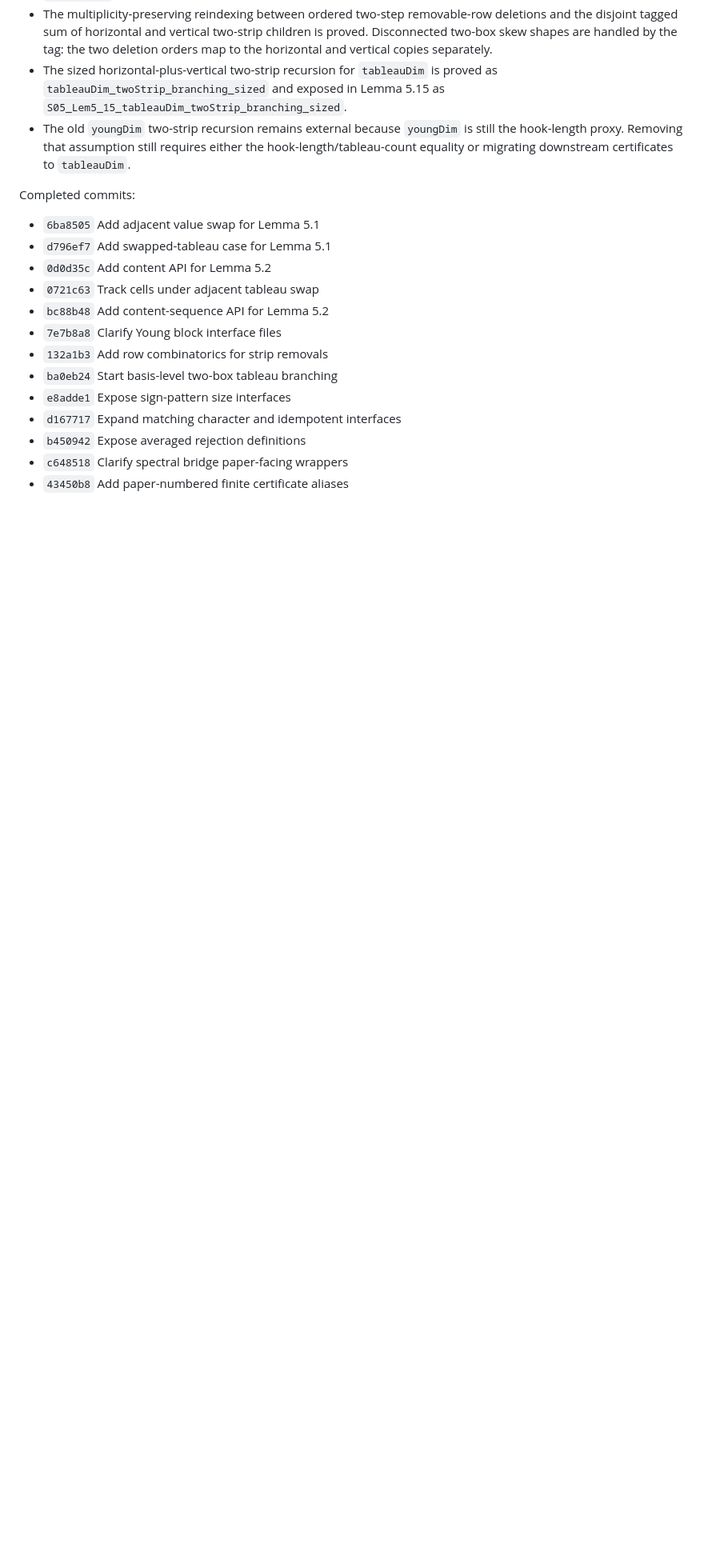
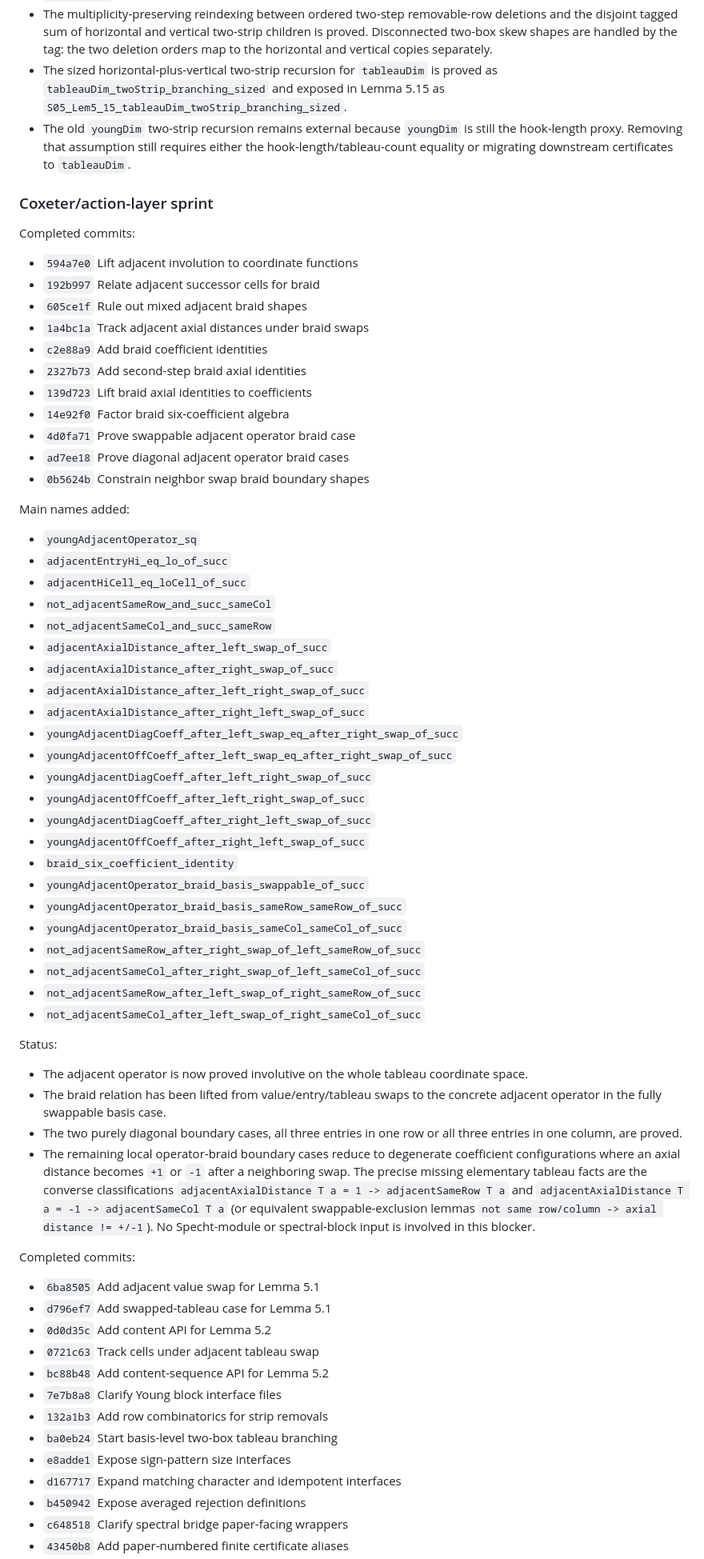
Before and after one commit to chen1088/dict_lean, a Markdown page: DictatorshipTesting/Paper/SECTION5_PROGRESS.md, the part around the change. Shown at 80% size. GitHub-like rendering; blank space fills up the shorter version.

Commit message:
Record operator braid frontier status

```diff
--- a/DictatorshipTesting/Paper/SECTION5_PROGRESS.md
+++ b/DictatorshipTesting/Paper/SECTION5_PROGRESS.md
@@ -151,6 +151,62 @@ Status:
   still the hook-length proxy.  Removing that assumption still requires either
   the hook-length/tableau-count equality or migrating downstream certificates to
   `tableauDim`.
+
+### Coxeter/action-layer sprint
+
+Completed commits:
+- `594a7e0` Lift adjacent involution to coordinate functions
+- `192b997` Relate adjacent successor cells for braid
+- `605ce1f` Rule out mixed adjacent braid shapes
+- `1a4bc1a` Track adjacent axial distances under braid swaps
+- `c2e88a9` Add braid coefficient identities
+- `2327b73` Add second-step braid axial identities
+- `139d723` Lift braid axial identities to coefficients
+- `14e92f0` Factor braid six-coefficient algebra
+- `4d0fa71` Prove swappable adjacent operator braid case
+- `ad7ee18` Prove diagonal adjacent operator braid cases
+- `0b5624b` Constrain neighbor swap braid boundary shapes
+
+Main names added:
+- `youngAdjacentOperator_sq`
+- `adjacentEntryHi_eq_lo_of_succ`
+- `adjacentHiCell_eq_loCell_of_succ`
+- `not_adjacentSameRow_and_succ_sameCol`
+- `not_adjacentSameCol_and_succ_sameRow`
+- `adjacentAxialDistance_after_left_swap_of_succ`
+- `adjacentAxialDistance_after_right_swap_of_succ`
+- `adjacentAxialDistance_after_left_right_swap_of_succ`
+- `adjacentAxialDistance_after_right_left_swap_of_succ`
+- `youngAdjacentDiagCoeff_after_left_swap_eq_after_right_swap_of_succ`
+- `youngAdjacentOffCoeff_after_left_swap_eq_after_right_swap_of_succ`
+- `youngAdjacentDiagCoeff_after_left_right_swap_of_succ`
+- `youngAdjacentOffCoeff_after_left_right_swap_of_succ`
+- `youngAdjacentDiagCoeff_after_right_left_swap_of_succ`
+- `youngAdjacentOffCoeff_after_right_left_swap_of_succ`
+- `braid_six_coefficient_identity`
+- `youngAdjacentOperator_braid_basis_swappable_of_succ`
+- `youngAdjacentOperator_braid_basis_sameRow_sameRow_of_succ`
+- `youngAdjacentOperator_braid_basis_sameCol_sameCol_of_succ`
+- `not_adjacentSameRow_after_right_swap_of_left_sameRow_of_succ`
+- `not_adjacentSameCol_after_right_swap_of_left_sameCol_of_succ`
+- `not_adjacentSameRow_after_left_swap_of_right_sameRow_of_succ`
+- `not_adjacentSameCol_after_left_swap_of_right_sameCol_of_succ`
+
+Status:
+- The adjacent operator is now proved involutive on the whole tableau
+  coordinate space.
+- The braid relation has been lifted from value/entry/tableau swaps to the
+  concrete adjacent operator in the fully swappable basis case.
+- The two purely diagonal boundary cases, all three entries in one row or all
+  three entries in one column, are proved.
+- The remaining local operator-braid boundary cases reduce to degenerate
+  coefficient configurations where an axial distance becomes `+1` or `-1`
+  after a neighboring swap.  The precise missing elementary tableau facts are
+  the converse classifications
+  `adjacentAxialDistance T a = 1 -> adjacentSameRow T a` and
+  `adjacentAxialDistance T a = -1 -> adjacentSameCol T a` (or equivalent
+  swappable-exclusion lemmas `not same row/column -> axial distance != +/-1`).
+  No Specht-module or spectral-block input is involved in this blocker.
 
 Completed commits:
 - `6ba8505` Add adjacent value swap for Lemma 5.1
```
Also changed, not shown: PROOF_OBLIGATIONS.md (+13 -0 lines).
